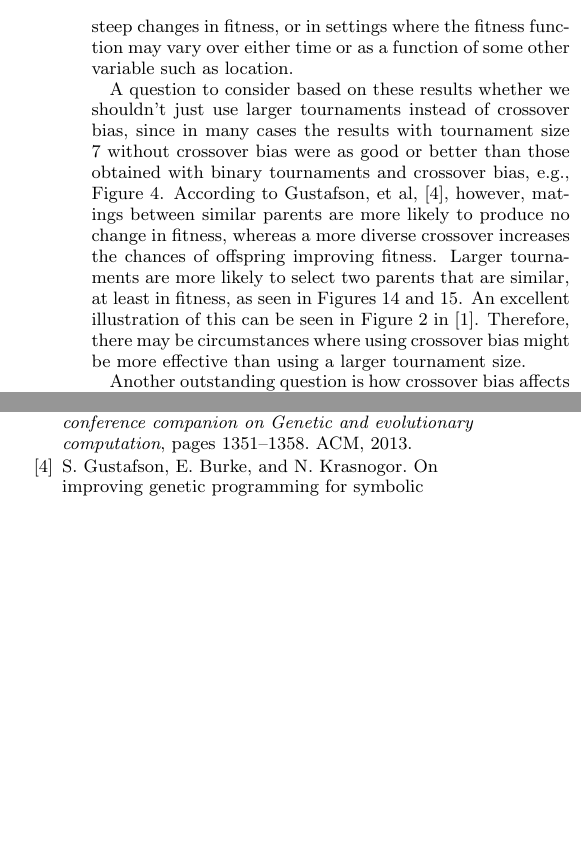
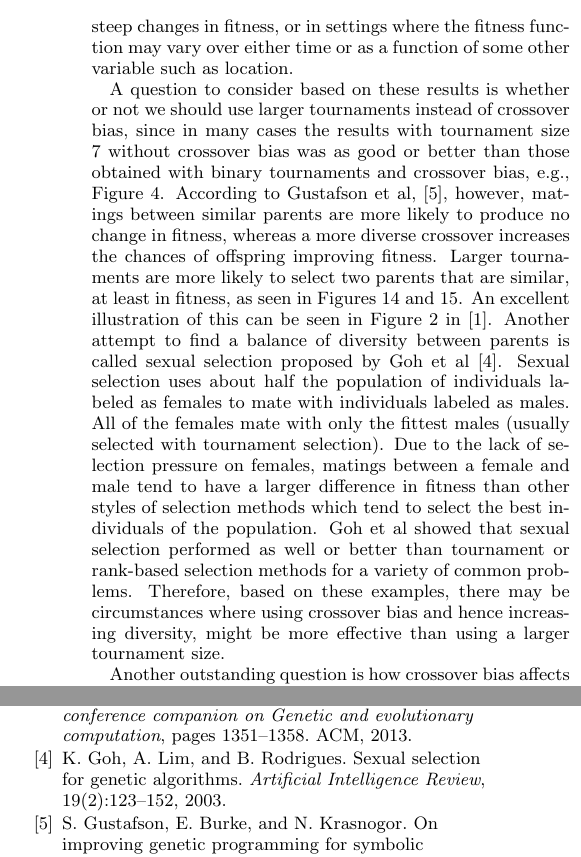
Before and after one commit to NicMcPhee/XO-bias-study, a LaTeX paper (LaTeX/Research_2015.tex, which reads LaTeX/Research_2015.bib): two parts of the columns of page 7 of 8, joined at a grey line, cut so that both start at the same text, the shorter picture padded with empty space. Compiled offline with pdfLaTeX.

Commit message:
added sexual selection to bibtex and added paragraph in discussion section about sexual selection

```diff
--- a/LaTeX/Research_2015.bib
+++ b/LaTeX/Research_2015.bib
@@ -394,3 +394,12 @@ doi={10.1109/IRI.2006.252403},}
   organization={GECCO},
   location={Orlando, Florida}
 }
+
+@article{gohsexualselection,
+year={2003},
+issn={0269-2821},
+journal={Artificial Intelligence Review},
+volume={19},
+number={2},
+doi={10.1023/A:1022692631328},
+title={Sexual Selection for Genetic Algorithms},
--- a/LaTeX/Research_2015.tex
+++ b/LaTeX/Research_2015.tex
@@ -704,17 +704,13 @@ selection pressure is weak (e.g., our use of binary tournaments), but could also
 steep changes in fitness, or in settings where the fitness function may vary over either time or as a function of some
 other variable such as location.
 
-A question to consider based on these results whether we shouldn't just use larger tournaments
-instead of crossover bias, since in many cases the results with tournament size 7 without crossover bias
-were as good or better than those obtained with binary tournaments and crossover bias,
-e.g., Figure~\ref{fig:KLandscapes6_XO_bias_impact_facets}.
-According to Gustafson, et al,~\cite{Gustafson:2005}, however, matings between similar parents are more likely
+A question to consider based on these results is whether or not we should use larger tournaments instead of crossover bias, since in many cases the results with tournament size 7 without crossover bias was as good or better than those obtained with binary tournaments and crossover bias, e.g., Figure~\ref{fig:KLandscapes6_XO_bias_impact_facets}.
+According to Gustafson et al,~\cite{Gustafson:2005}, however, matings between similar parents are more likely
 to produce no change in fitness, whereas a more diverse crossover increases the chances of offspring
 improving fitness. Larger tournaments are more likely to select two parents that are similar, at
 least in fitness, as seen in Figures~\ref{fig:parentDiffsKLandscapes} and~\ref{fig:parentDiffsSine}.
-An excellent illustration of this can be seen in Figure 2 in~\cite{Boetticher:2006}. Therefore,
-there may be circumstances where using crossover bias might be more effective than using
-a larger tournament size.
+An excellent illustration of this can be seen in Figure 2 in~\cite{Boetticher:2006}. Another attempt to find a balance of diversity between parents is called sexual selection proposed by Goh et al~\cite{gohsexualselection}. Sexual selection uses about half the population of individuals labeled as females to mate with individuals labeled as males. All of the females mate with only the fittest males (usually selected with tournament selection). Due to the lack of selection pressure on females, matings between a female and male tend to have a larger difference in fitness than other styles of selection methods which tend to select the best individuals of the population. Goh et al showed that sexual selection performed as well or better than tournament or rank-based selection methods for a variety of common problems. Therefore, based on these examples,
+there may be circumstances where using crossover bias and hence increasing diversity, might be more effective than using a larger tournament size.
 
 Another outstanding question is how crossover bias affects generalization, especially since it's possible that crossover
 bias increases selection pressure and could consequently encourage overfitting. None of the problems used here specify
```
Also changed, not shown: LaTeX/Research_2015.bib (7 more changed lines), LaTeX/Research_2015.tex (2 more changed lines).
